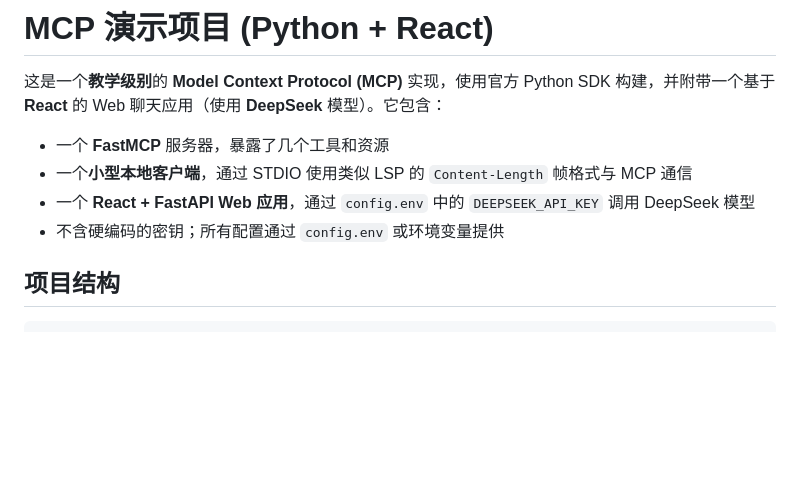
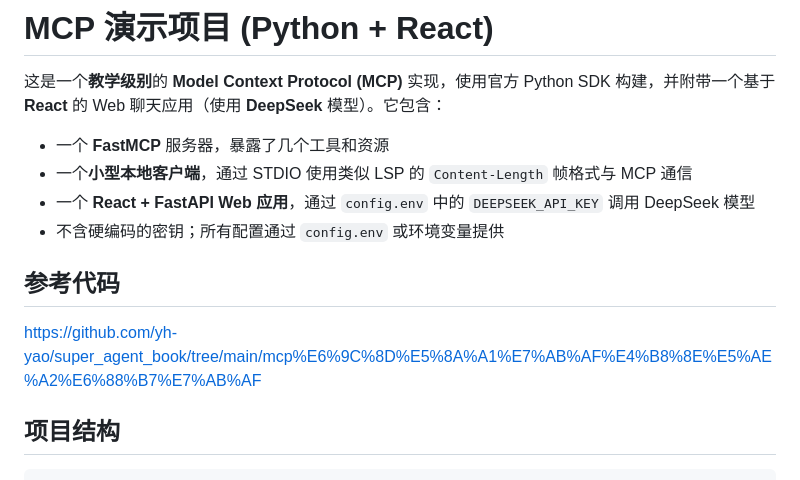
Before and after one commit to bettermorn/AIAgent, a Markdown page: code/MCPSevClient/README.md, the part around the change. Rendered like a GitHub page; blank space fills up the shorter version.

Commit message:
Update README with reference code link
Added reference code link to README for MCPSevClient.

```diff
--- a/code/MCPSevClient/README.md
+++ b/code/MCPSevClient/README.md
@@ -6,6 +6,10 @@
 - 一个**小型本地客户端**，通过 STDIO 使用类似 LSP 的 `Content-Length` 帧格式与 MCP 通信
 - 一个 **React + FastAPI Web 应用**，通过 `config.env` 中的 `DEEPSEEK_API_KEY` 调用 DeepSeek 模型
 - 不含硬编码的密钥；所有配置通过 `config.env` 或环境变量提供
+
+## 参考代码
+https://github.com/yh-yao/super_agent_book/tree/main/mcp%E6%9C%8D%E5%8A%A1%E7%AB%AF%E4%B8%8E%E5%AE%A2%E6%88%B7%E7%AB%AF
+
 
 ## 项目结构
 
```
